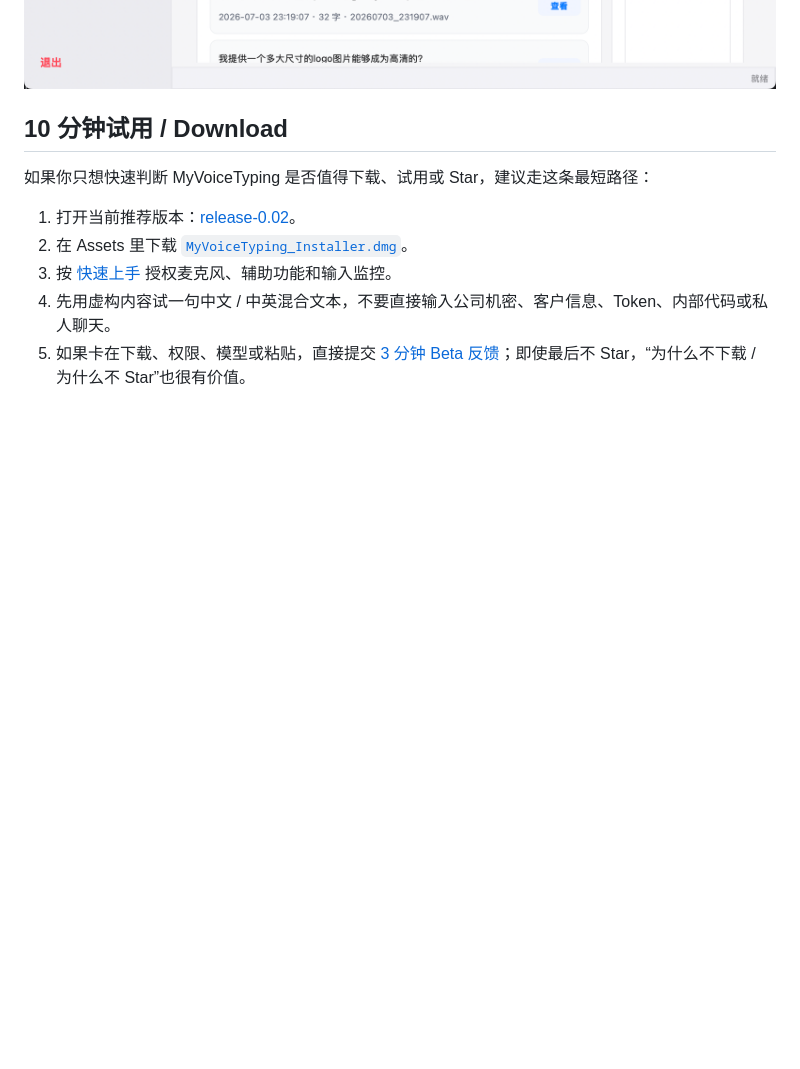
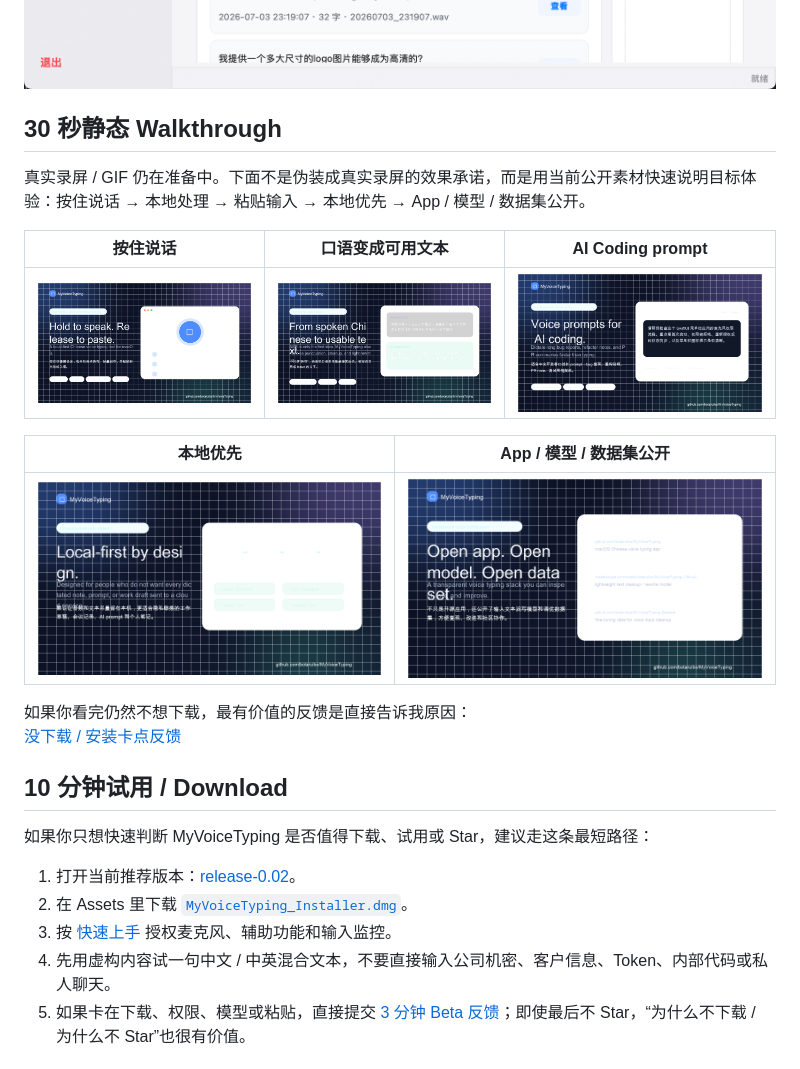
Before and after one commit to botaruibo/MyVoiceTyping, a Markdown page: README.md, the part around the change. Rendered like a GitHub page; blank space fills up the shorter version.

Commit message:
docs: surface static demo walkthrough

```diff
--- a/README.md
+++ b/README.md
@@ -13,6 +13,21 @@ MyVoiceTyping is a local-first voice typing app for macOS. It helps you write do
 [![License: MIT](https://img.shields.io/badge/License-MIT-yellow.svg?style=flat-square)](LICENSE)
 
 ![MyVoiceTyping dashboard](docs/img/myvoicetyping-dashboard.png)
+
+## 30 秒静态 Walkthrough
+
+真实录屏 / GIF 仍在准备中。下面不是伪装成真实录屏的效果承诺，而是用当前公开素材快速说明目标体验：按住说话 → 本地处理 → 粘贴输入 → 本地优先 → App / 模型 / 数据集公开。
+
+| 按住说话 | 口语变成可用文本 | AI Coding prompt |
+| --- | --- | --- |
+| ![Hold to speak, release to paste](docs/landing/assets/01-hold-to-speak.png) | ![Spoken Chinese to polished text](docs/landing/assets/02-spoken-to-polished-text.png) | ![AI Coding prompts](docs/landing/assets/03-ai-coding-prompts.png) |
+
+| 本地优先 | App / 模型 / 数据集公开 |
+| --- | --- |
+| ![Local-first privacy](docs/landing/assets/04-local-first-privacy.png) | ![Open app, model, and dataset](docs/landing/assets/05-open-app-model-dataset.png) |
+
+如果你看完仍然不想下载，最有价值的反馈是直接告诉我原因：
+[没下载 / 安装卡点反馈](https://github.com/botaruibo/MyVoiceTyping/issues/new?template=download_install_blocker.md)
 
 ## 10 分钟试用 / Download
 
```
Also changed, not shown: docs/DEMO_30S.zh-CN.md (+2 -0 lines).
